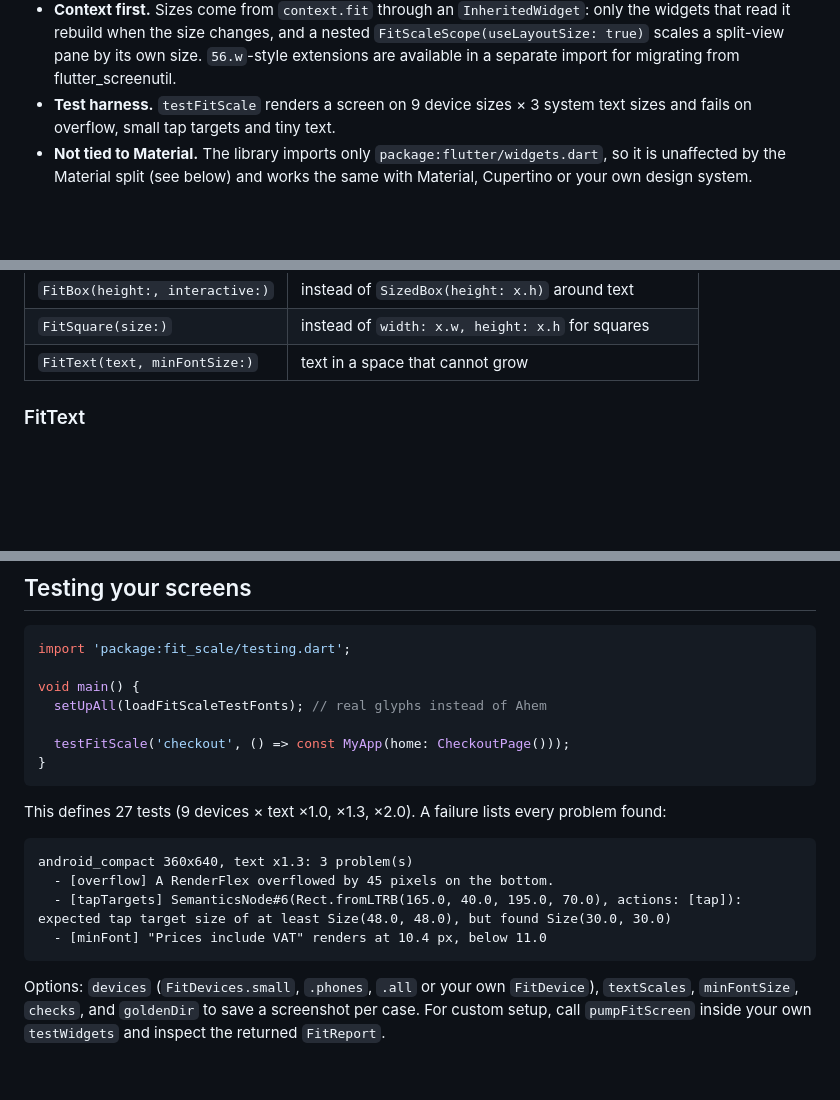
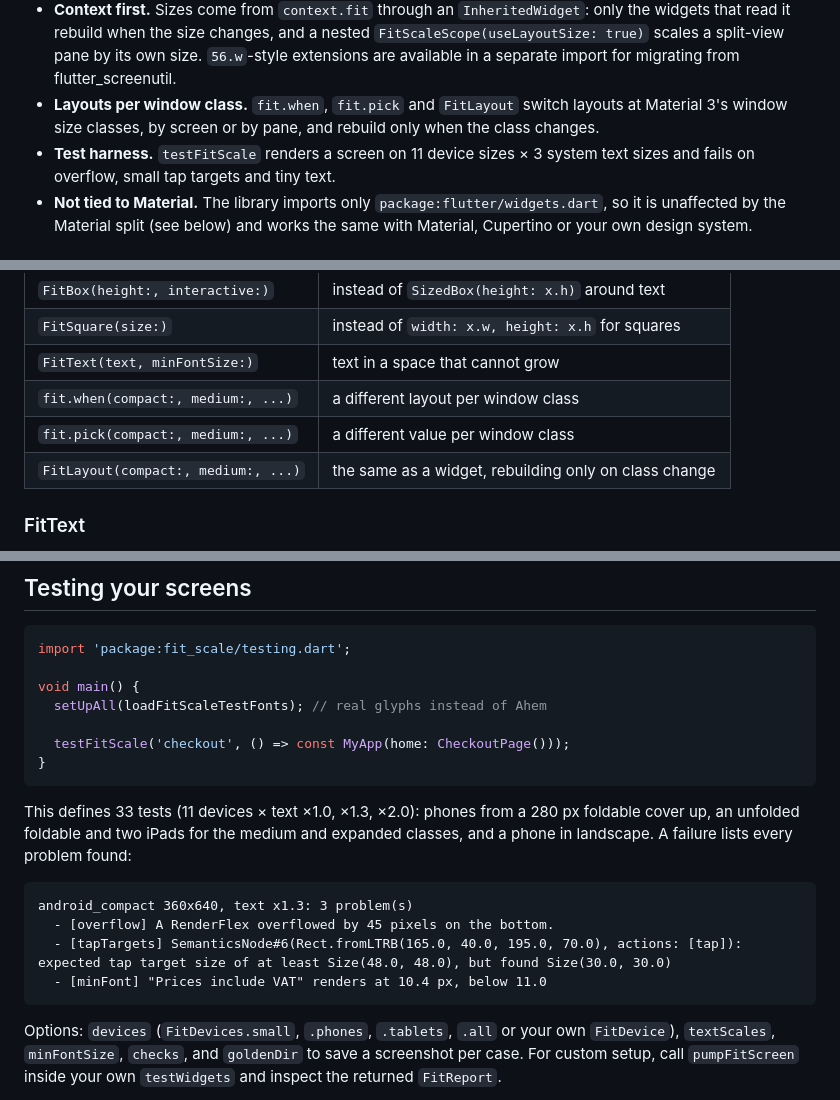
Before and after one commit to arahimli/fit_scale, a Markdown page: README.md, 3 parts joined by grey strips. Drawn GitHub-style; blank space fills up the shorter version.

````diff
--- a/README.md
+++ b/README.md
@@ -55,7 +55,10 @@ text-size combinations fail, against 24 of 24 with linear scaling.
   changes, and a nested `FitScaleScope(useLayoutSize: true)` scales a
   split-view pane by its own size. `56.w`-style extensions are available
   in a separate import for migrating from flutter_screenutil.
-- **Test harness.** `testFitScale` renders a screen on 9 device sizes × 3
+- **Layouts per window class.** `fit.when`, `fit.pick` and `FitLayout`
+  switch layouts at Material 3's window size classes, by screen or by
+  pane, and rebuild only when the class changes.
+- **Test harness.** `testFitScale` renders a screen on 11 device sizes × 3
   system text sizes and fails on overflow, small tap targets and tiny text.
 - **Not tied to Material.** The library imports only
   `package:flutter/widgets.dart`, so it is unaffected by the Material split
@@ -122,6 +125,9 @@ class CheckoutPage extends StatelessWidget {
 | `FitBox(height:, interactive:)` | instead of `SizedBox(height: x.h)` around text |
 | `FitSquare(size:)` | instead of `width: x.w, height: x.h` for squares |
 | `FitText(text, minFontSize:)` | text in a space that cannot grow |
+| `fit.when(compact:, medium:, ...)` | a different layout per window class |
+| `fit.pick(compact:, medium:, ...)` | a different value per window class |
+| `FitLayout(compact:, medium:, ...)` | the same as a widget, rebuilding only on class change |
 
 ### FitText
 
@@ -186,7 +232,9 @@ void main() {
 }
 ```
 
-This defines 27 tests (9 devices × text ×1.0, ×1.3, ×2.0). A failure lists
+This defines 33 tests (11 devices × text ×1.0, ×1.3, ×2.0): phones from a
+280 px foldable cover up, an unfolded foldable and two iPads for the medium
+and expanded classes, and a phone in landscape. A failure lists
 every problem found:
 
 ```
@@ -196,7 +244,7 @@ android_compact 360x640, text x1.3: 3 problem(s)
   - [minFont] "Prices include VAT" renders at 10.4 px, below 11.0
 ```
 
-Options: `devices` (`FitDevices.small`, `.phones`, `.all` or your own
+Options: `devices` (`FitDevices.small`, `.phones`, `.tablets`, `.all` or your own
 `FitDevice`), `textScales`, `minFontSize`, `checks`, and `goldenDir` to save a
 screenshot per case. For custom setup, call `pumpFitScreen` inside your own
 `testWidgets` and inspect the returned `FitReport`.
````
Also changed, not shown: other parts of README.md (+40 -0 lines), CHANGELOG.md (+17 -0 lines), doc/screenshots/fit_layout_landscape.png (added), 11 other files.
